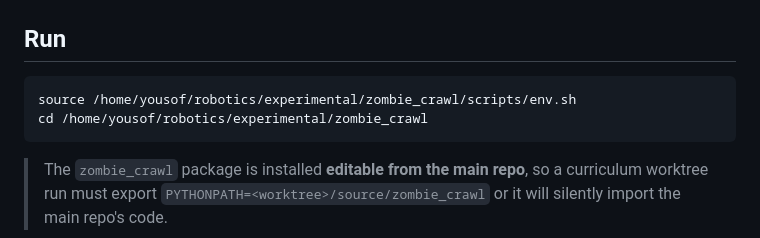
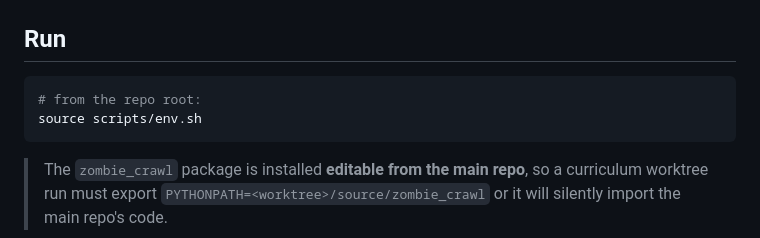
Before and after one commit to yosoufe/zombie_crawl, a Markdown page: README.md, the part around the change. GitHub-like rendering.

Commit message:
docs: remove username-bearing absolute paths from README Run block

````diff
--- a/README.md
+++ b/README.md
@@ -259,8 +259,8 @@ range (now limits-relative, §2).
 ## Run
 
 ```bash
-source /home/yousof/robotics/experimental/zombie_crawl/scripts/env.sh
-cd /home/yousof/robotics/experimental/zombie_crawl
+# from the repo root:
+source scripts/env.sh
 ```
 
 > The `zombie_crawl` package is installed **editable from the main repo**, so a curriculum
````
